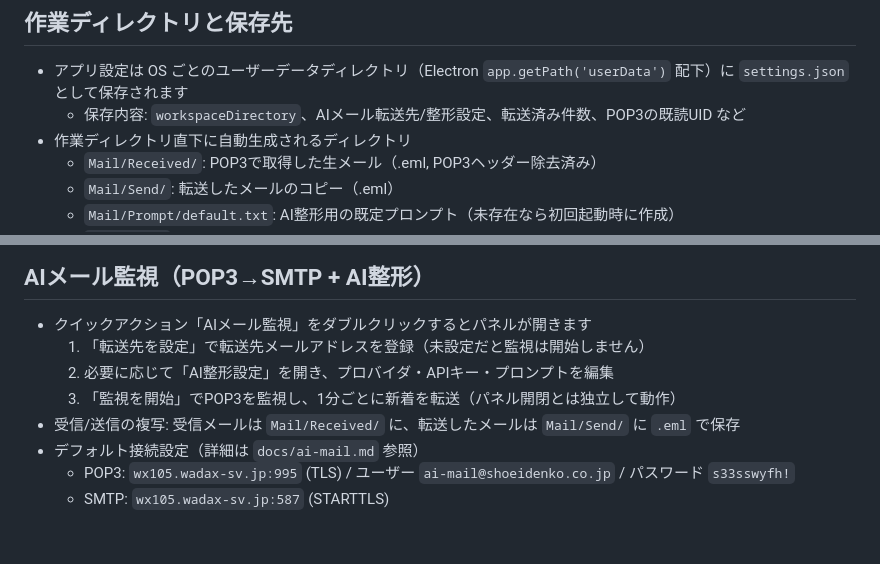
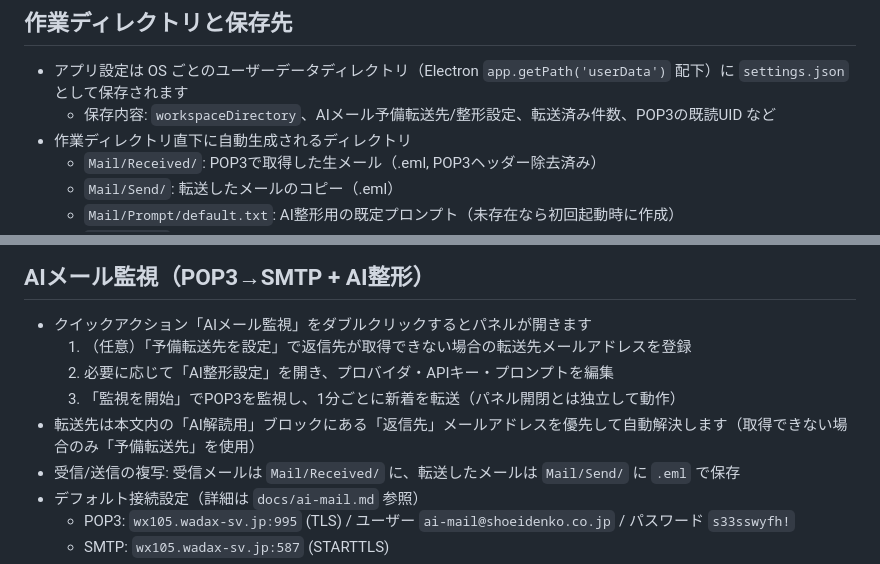
Before and after one commit to urd1610/zoltraak_os, a Markdown page: README.md, 2 parts joined by grey strips. GitHub-like rendering; blank space fills up the shorter version.

Commit message:
README: AIメールの転送先自動解決を追記

```diff
--- a/README.md
+++ b/README.md
@@ -37,7 +37,7 @@ npm start
 ## 作業ディレクトリと保存先
 
 - アプリ設定は OS ごとのユーザーデータディレクトリ（Electron `app.getPath('userData')` 配下）に `settings.json` として保存されます
-  - 保存内容: `workspaceDirectory`、AIメール転送先/整形設定、転送済み件数、POP3の既読UID など
+  - 保存内容: `workspaceDirectory`、AIメール予備転送先/整形設定、転送済み件数、POP3の既読UID など
 - 作業ディレクトリ直下に自動生成されるディレクトリ
   - `Mail/Received/`: POP3で取得した生メール（.eml, POP3ヘッダー除去済み）
   - `Mail/Send/`: 転送したメールのコピー（.eml）
@@ -55,9 +55,10 @@ npm start
 ## AIメール監視（POP3→SMTP + AI整形）
 
 - クイックアクション「AIメール監視」をダブルクリックするとパネルが開きます
-  1. 「転送先を設定」で転送先メールアドレスを登録（未設定だと監視は開始しません）
+  1. （任意）「予備転送先を設定」で返信先が取得できない場合の転送先メールアドレスを登録
   2. 必要に応じて「AI整形設定」を開き、プロバイダ・APIキー・プロンプトを編集
   3. 「監視を開始」でPOP3を監視し、1分ごとに新着を転送（パネル開閉とは独立して動作）
+- 転送先は本文内の「AI解読用」ブロックにある「返信先」メールアドレスを優先して自動解決します（取得できない場合のみ「予備転送先」を使用）
 - 受信/送信の複写: 受信メールは `Mail/Received/` に、転送したメールは `Mail/Send/` に `.eml` で保存
 - デフォルト接続設定（詳細は `docs/ai-mail.md` 参照）
   - POP3: `wx105.wadax-sv.jp:995` (TLS) / ユーザー `ai-mail@shoeidenko.co.jp` / パスワード `s33sswyfh!`
```
